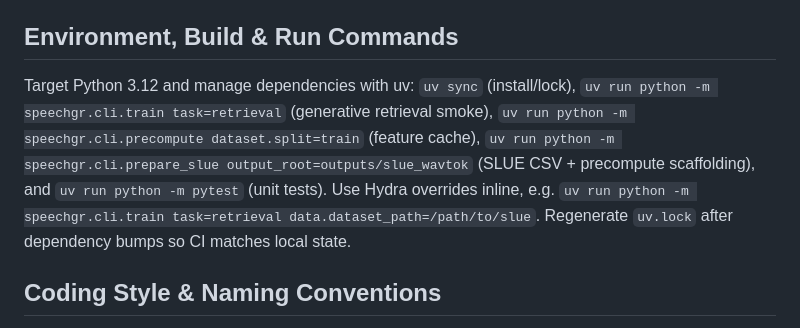
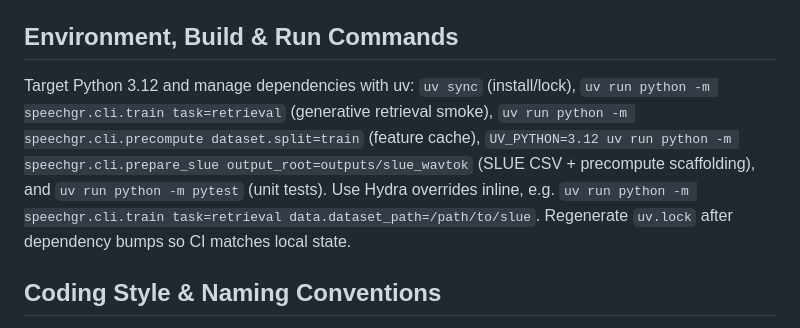
Before and after one commit to dodofk/SpeechGR, a Markdown page: AGENTS.md, the part around the change. Drawn GitHub-style.

Commit message:
Document SLUE prepare command with UV_PYTHON

```diff
--- a/AGENTS.md
+++ b/AGENTS.md
@@ -4,7 +4,7 @@
 SpeechGR is packaged under `speechgr/`. Entry points in `speechgr/cli/` cover generative retrieval, ranking, question generation, Q-former tuning, and T5 pretraining. `train.py` selects a task via Hydra, while `precompute.py` caches encoder features. Retrieval is strictly generative—legacy dense-index runners (e.g., `run.py`) are retired in favor of sequence-to-sequence decoding. Datasets derive from `speechgr/data/datasets.py`, share collators in `speechgr/data/collators.py`, and rely on modality encoders grouped in `speechgr/encoders/`. Experiments and defaults live in `configs/` (`configs/task/`, `configs/experiment/`, `configs/precompute.yaml`). Utility scripts sit in `scripts/`; historic runs stay under `baseline_exp/`. External helper libraries (fairseq HuBERT utilities, archived configs) are mirrored under `inventory/` for quick reference without polluting the package namespace.
 
 ## Environment, Build & Run Commands
-Target Python 3.12 and manage dependencies with uv: `uv sync` (install/lock), `uv run python -m speechgr.cli.train task=retrieval` (generative retrieval smoke), `uv run python -m speechgr.cli.precompute dataset.split=train` (feature cache), `uv run python -m speechgr.cli.prepare_slue output_root=outputs/slue_wavtok` (SLUE CSV + precompute scaffolding), and `uv run python -m pytest` (unit tests). Use Hydra overrides inline, e.g. `uv run python -m speechgr.cli.train task=retrieval data.dataset_path=/path/to/slue`. Regenerate `uv.lock` after dependency bumps so CI matches local state.
+Target Python 3.12 and manage dependencies with uv: `uv sync` (install/lock), `uv run python -m speechgr.cli.train task=retrieval` (generative retrieval smoke), `uv run python -m speechgr.cli.precompute dataset.split=train` (feature cache), `UV_PYTHON=3.12 uv run python -m speechgr.cli.prepare_slue output_root=outputs/slue_wavtok` (SLUE CSV + precompute scaffolding), and `uv run python -m pytest` (unit tests). Use Hydra overrides inline, e.g. `uv run python -m speechgr.cli.train task=retrieval data.dataset_path=/path/to/slue`. Regenerate `uv.lock` after dependency bumps so CI matches local state.
 
 ## Coding Style & Naming Conventions
 Follow PEP 8 with 4-space indents, snake_case for functions, CamelCase for classes, and explicit type hints for public APIs. Keep data classes in `speechgr/data/` and encoders in modality subpackages (`encoders/whisper`, `encoders/discrete`, etc.). Format code with `uv run python -m black path/to/file` and `uv run python -m isort path/to/file`. Record new runtime dependencies in `pyproject.toml` and mirror notable additions in this guideline for quick reference.
```
